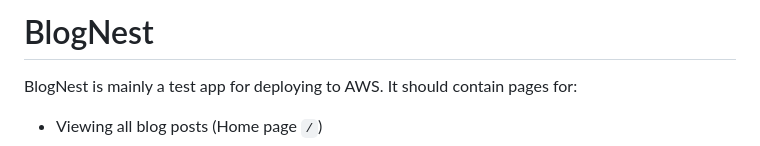
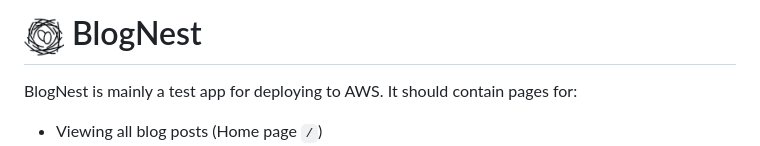
Before and after one commit to scottwmaxwell/BlogNest, a Markdown page: README.md, the part around the change. Rendered like a GitHub page; pictures changed too: assets/images/BlogNest.png (added).

Commit message:
Added logo

```diff
--- a/README.md
+++ b/README.md
@@ -1,4 +1,4 @@
-# BlogNest
+# <img src='assets/images/BlogNest.png' width=40> BlogNest
 
 BlogNest is mainly a test app for deploying to AWS.
 It should contain pages for:
```
Also changed, not shown: assets/images/SiteMap.png (added).
